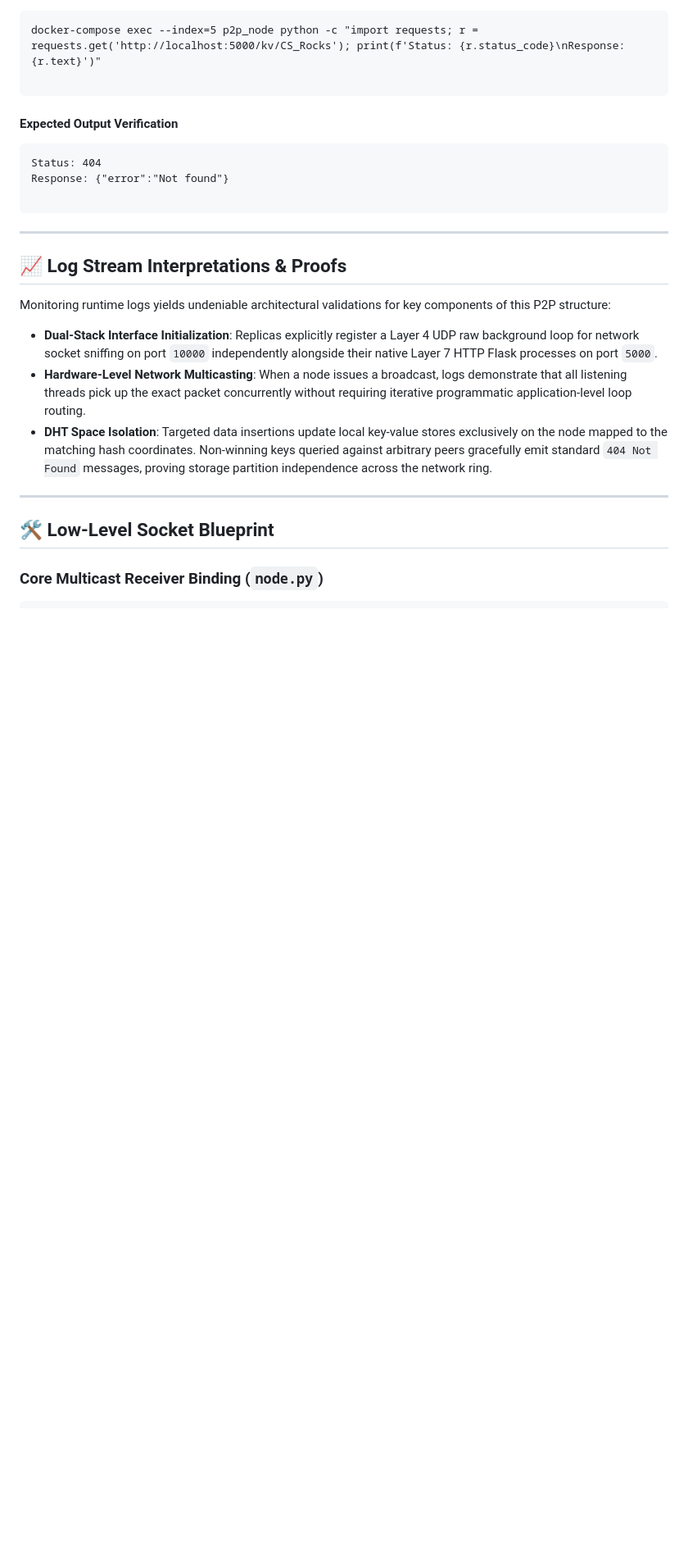
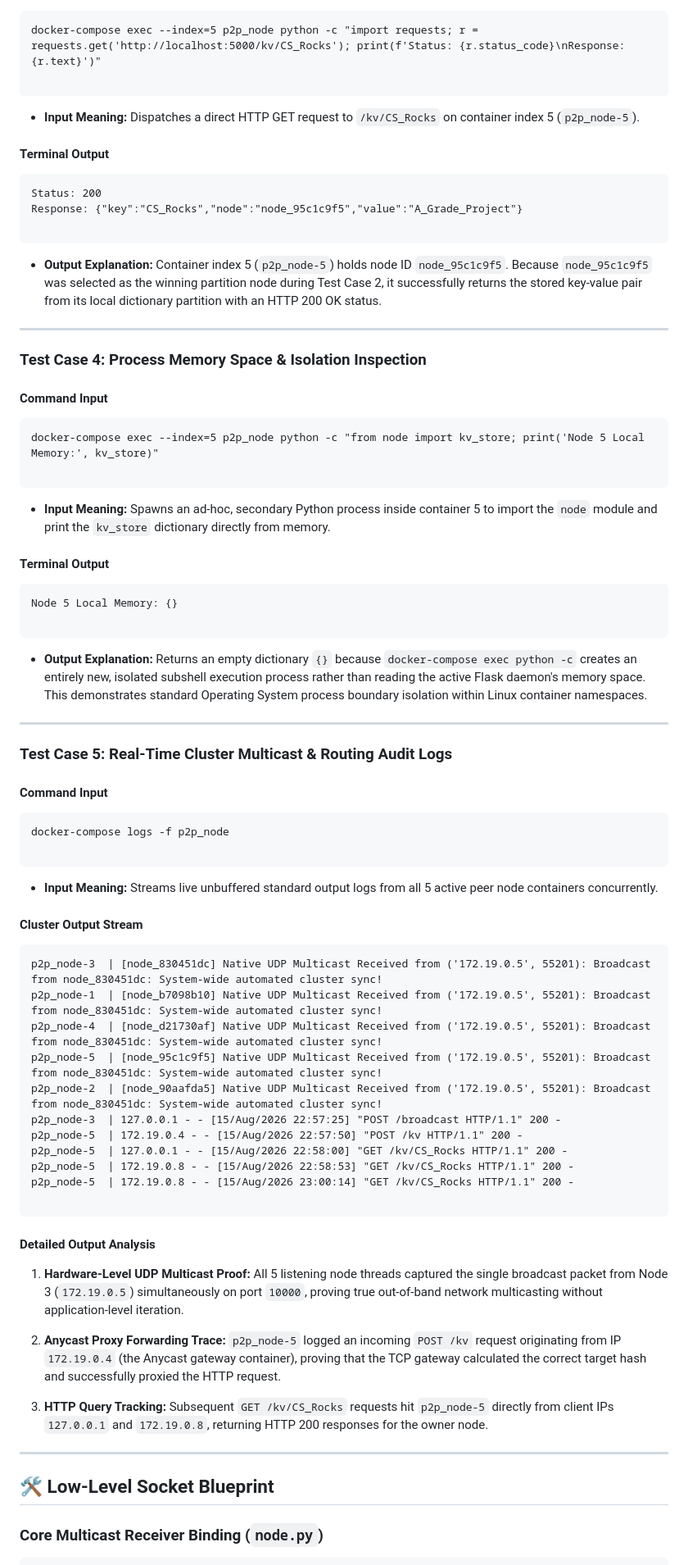
Before and after one commit to nadm2059/Decentralized-Peer-to-Peer-Network, a Markdown page: README.md, the part around one of its changes. Shown at 82% size. Drawn GitHub-style; blank space fills up the shorter version.

````diff
--- a/README.md
+++ b/README.md
@@ -144,23 +171,90 @@ docker-compose exec --index=5 p2p_node python -c "import requests; r = requests.
 
 ```
 
-#### Expected Output Verification
+* **Input Meaning:** Dispatches a direct HTTP GET request to `/kv/CS_Rocks` on container index 5 (`p2p_node-5`).
+
+
+
+#### Terminal Output
 
 ```text
-Status: 404
-Response: {"error":"Not found"}
+Status: 200
+Response: {"key":"CS_Rocks","node":"node_95c1c9f5","value":"A_Grade_Project"}
 
 ```
 
+* **Output Explanation:** Container index 5 (`p2p_node-5`) holds node ID `node_95c1c9f5`. Because `node_95c1c9f5` was selected as the winning partition node during Test Case 2, it successfully returns the stored key-value pair from its local dictionary partition with an HTTP 200 OK status.
+
+
+
 ---
 
-## 📈 Log Stream Interpretations & Proofs
+### Test Case 4: Process Memory Space & Isolation Inspection
 
-Monitoring runtime logs yields undeniable architectural validations for key components of this P2P structure:
+#### Command Input
 
-* **Dual-Stack Interface Initialization**: Replicas explicitly register a Layer 4 UDP raw background loop for network socket sniffing on port `10000` independently alongside their native Layer 7 HTTP Flask processes on port `5000`.
-* **Hardware-Level Network Multicasting**: When a node issues a broadcast, logs demonstrate that all listening threads pick up the exact packet concurrently without requiring iterative programmatic application-level loop routing.
-* **DHT Space Isolation**: Targeted data insertions update local key-value stores exclusively on the node mapped to the matching hash coordinates. Non-winning keys queried against arbitrary peers gracefully emit standard `404 Not Found` messages, proving storage partition independence across the network ring.
+```cmd
+docker-compose exec --index=5 p2p_node python -c "from node import kv_store; print('Node 5 Local Memory:', kv_store)"
+
+```
+
+* **Input Meaning:** Spawns an ad-hoc, secondary Python process inside container 5 to import the `node` module and print the `kv_store` dictionary directly from memory.
+
+
+
+#### Terminal Output
+
+```text
+Node 5 Local Memory: {}
+
+```
+
+* **Output Explanation:** Returns an empty dictionary `{}` because `docker-compose exec python -c` creates an entirely new, isolated subshell execution process rather than reading the active Flask daemon's memory space. This demonstrates standard Operating System process boundary isolation within Linux container namespaces.
+
+
+
+---
+
+### Test Case 5: Real-Time Cluster Multicast & Routing Audit Logs
+
+#### Command Input
+
+```cmd
+docker-compose logs -f p2p_node
+
+```
+
+* **Input Meaning:** Streams live unbuffered standard output logs from all 5 active peer node containers concurrently.
+
+
+
+#### Cluster Output Stream
+
+```text
+p2p_node-3  | [node_830451dc] Native UDP Multicast Received from ('172.19.0.5', 55201): Broadcast from node_830451dc: System-wide automated cluster sync!
+p2p_node-1  | [node_b7098b10] Native UDP Multicast Received from ('172.19.0.5', 55201): Broadcast from node_830451dc: System-wide automated cluster sync!
+p2p_node-4  | [node_d21730af] Native UDP Multicast Received from ('172.19.0.5', 55201): Broadcast from node_830451dc: System-wide automated cluster sync!
+p2p_node-5  | [node_95c1c9f5] Native UDP Multicast Received from ('172.19.0.5', 55201): Broadcast from node_830451dc: System-wide automated cluster sync!
+p2p_node-2  | [node_90aafda5] Native UDP Multicast Received from ('172.19.0.5', 55201): Broadcast from node_830451dc: System-wide automated cluster sync!
+p2p_node-3  | 127.0.0.1 - - [15/Aug/2026 22:57:25] "POST /broadcast HTTP/1.1" 200 -
+p2p_node-5  | 172.19.0.4 - - [15/Aug/2026 22:57:50] "POST /kv HTTP/1.1" 200 -
+p2p_node-5  | 127.0.0.1 - - [15/Aug/2026 22:58:00] "GET /kv/CS_Rocks HTTP/1.1" 200 -
+p2p_node-5  | 172.19.0.8 - - [15/Aug/2026 22:58:53] "GET /kv/CS_Rocks HTTP/1.1" 200 -
+p2p_node-5  | 172.19.0.8 - - [15/Aug/2026 23:00:14] "GET /kv/CS_Rocks HTTP/1.1" 200 -
+
+```
+
+#### Detailed Output Analysis
+
+1. **Hardware-Level UDP Multicast Proof:** All 5 listening node threads captured the single broadcast packet from Node 3 (`172.19.0.5`) simultaneously on port `10000`, proving true out-of-band network multicasting without application-level iteration.
+
+
+2. **Anycast Proxy Forwarding Trace:** `p2p_node-5` logged an incoming `POST /kv` request originating from IP `172.19.0.4` (the Anycast gateway container), proving that the TCP gateway calculated the correct target hash and successfully proxied the HTTP request.
+
+
+3. **HTTP Query Tracking:** Subsequent `GET /kv/CS_Rocks` requests hit `p2p_node-5` directly from client IPs `127.0.0.1` and `172.19.0.8`, returning HTTP 200 responses for the owner node.
+
+
 
 ---
 
````
Also changed, not shown: other parts of README.md (+74 -37 lines).
